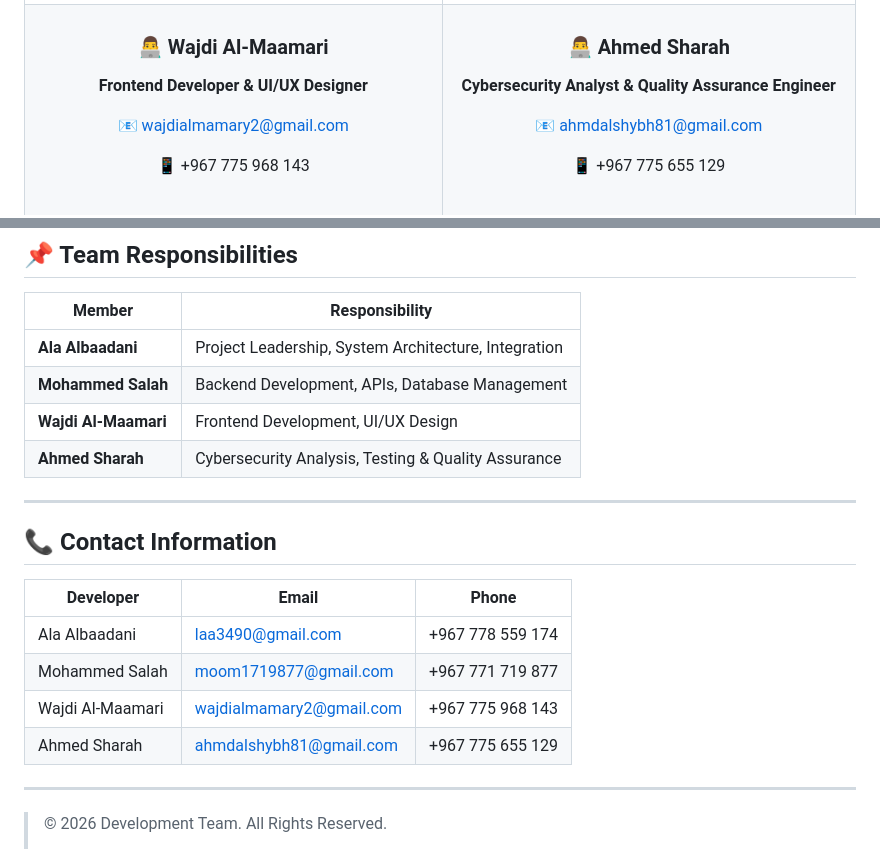
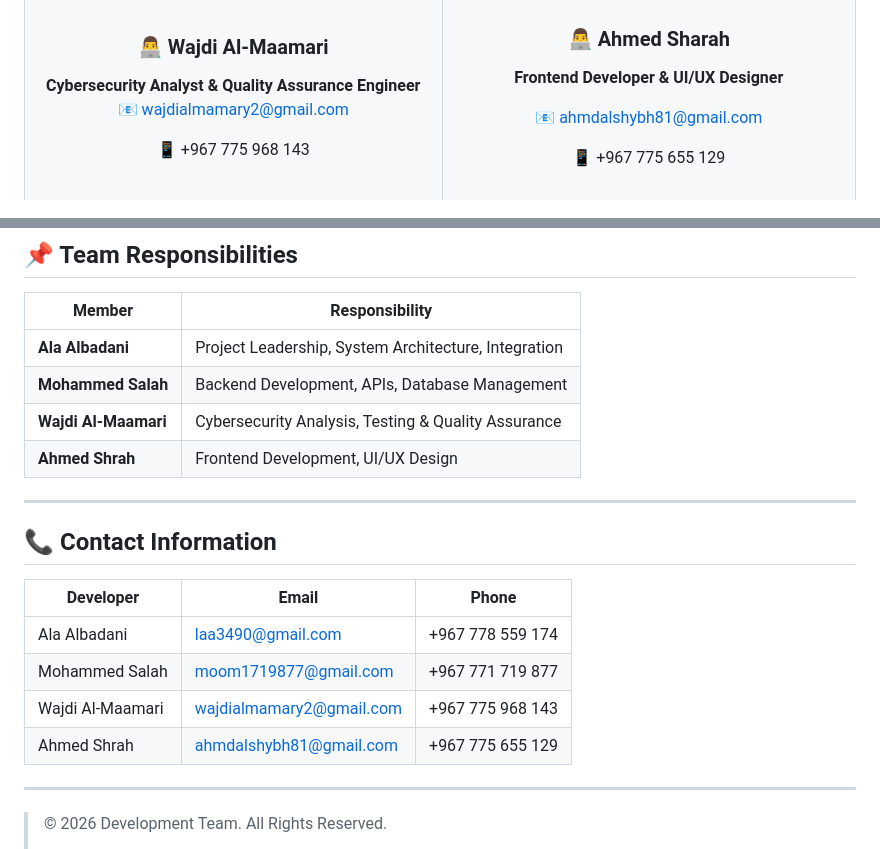
Before and after one commit to Ala7393/SilentSnare, a Markdown page: README.md, 2 parts joined by grey strips. GitHub-like rendering.

```diff
--- a/README.md
+++ b/README.md
@@ -339,8 +339,7 @@ Copyright (c) 2025 SilentSnare Project
 
 ### 👨‍💻 Wajdi Al-Maamari
 
-**Frontend Developer & UI/UX Designer**
-
+**Cybersecurity Analyst & Quality Assurance Engineer**
 📧 [wajdialmamary2@gmail.com](mailto:wajdialmamary2@gmail.com)
 
 📱 +967 775 968 143
@@ -380,10 +377,10 @@ Copyright (c) 2025 SilentSnare Project
 
 | Member               | Responsibility                                       |
 | -------------------- | ---------------------------------------------------- |
-| **Ala Albaadani**    | Project Leadership, System Architecture, Integration |
+| **Ala Albadani**    | Project Leadership, System Architecture, Integration |
 | **Mohammed Salah**   | Backend Development, APIs, Database Management       |
-| **Wajdi Al-Maamari** | Frontend Development, UI/UX Design                   |
-| **Ahmed Sharah**     | Cybersecurity Analysis, Testing & Quality Assurance  |
+| **Wajdi Al-Maamari** | Cybersecurity Analysis, Testing & Quality Assurance  |
+| **Ahmed Shrah**     |Frontend Development, UI/UX Design  |
 
 ---
 
@@ -391,10 +388,10 @@ Copyright (c) 2025 SilentSnare Project
 
 | Developer        | Email                                                       | Phone            |
 | ---------------- | ----------------------------------------------------------- | ---------------- |
-| Ala Albaadani    | [laa3490@gmail.com](mailto:laa3490@gmail.com)               | +967 778 559 174 |
+| Ala Albadani    | [laa3490@gmail.com](mailto:laa3490@gmail.com)               | +967 778 559 174 |
 | Mohammed Salah   | [moom1719877@gmail.com](mailto:moom1719877@gmail.com)       | +967 771 719 877 |
 | Wajdi Al-Maamari | [wajdialmamary2@gmail.com](mailto:wajdialmamary2@gmail.com) | +967 775 968 143 |
-| Ahmed Sharah     | [ahmdalshybh81@gmail.com](mailto:ahmdalshybh81@gmail.com)   | +967 775 655 129 |
+| Ahmed Shrah     | [ahmdalshybh81@gmail.com](mailto:ahmdalshybh81@gmail.com)   | +967 775 655 129 |
 
 ---
 
```
Also changed, not shown: other parts of README.md (+6 -8 lines).
